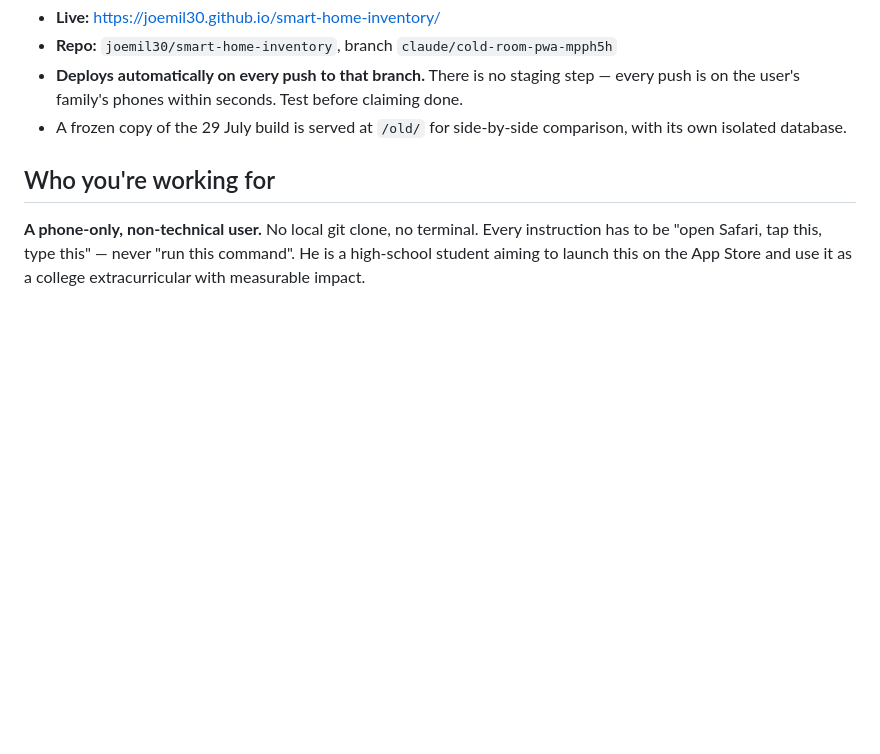
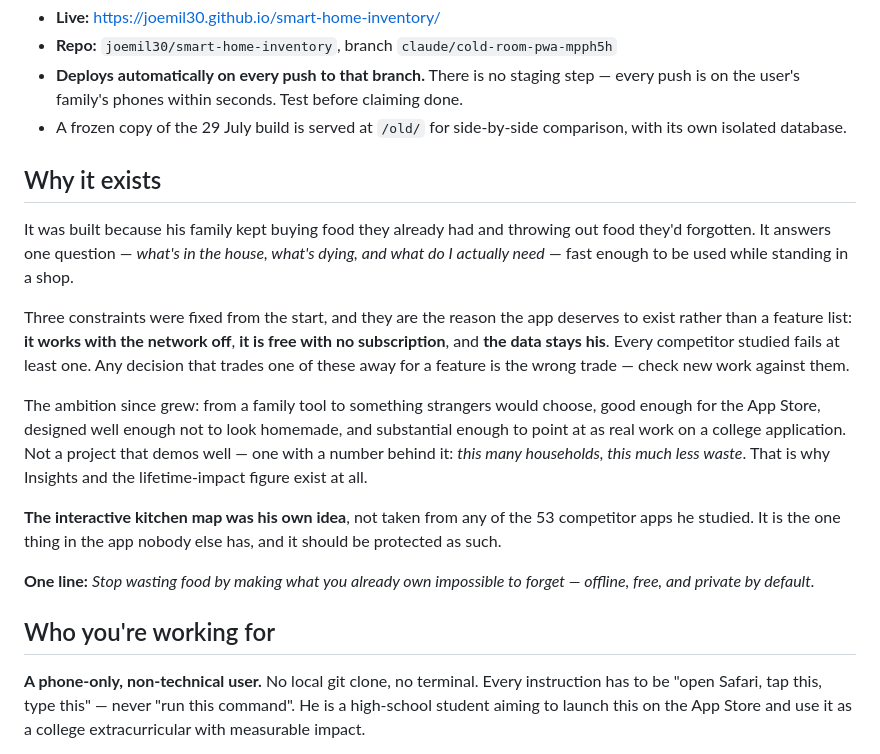
Before and after one commit to Joemil30/smart-home-inventory, a Markdown page: HANDOFF.md, the part around the change. Rendered like a GitHub page; blank space fills up the shorter version.

Commit message:
Record why the app exists, not just what it does
HANDOFF.md described the architecture and the request history but never the
intent behind them — so a fresh session could rebuild the app and still make
the wrong trade.

States the three fixed constraints (offline, free, data stays his) as the
reason the app deserves to exist rather than as features, and says plainly
that trading one away for a feature is the wrong call. Also records that the
interactive kitchen map was his own idea rather than borrowed from the 53
competitor apps, since that is the one thing in here nobody else has.

Co-Authored-By: Claude Opus 5 <noreply@anthropic.com>
Claude-Session: https://claude.ai/code/session_01KbbuLEDmTfaZ7JBq3EoBrM

```diff
--- a/HANDOFF.md
+++ b/HANDOFF.md
@@ -19,6 +19,33 @@ what you actually need to buy.
   before claiming done.
 - A frozen copy of the 29 July build is served at `/old/` for side-by-side
   comparison, with its own isolated database.
+
+## Why it exists
+
+It was built because his family kept buying food they already had and
+throwing out food they'd forgotten. It answers one question — *what's in the
+house, what's dying, and what do I actually need* — fast enough to be used
+while standing in a shop.
+
+Three constraints were fixed from the start, and they are the reason the app
+deserves to exist rather than a feature list: **it works with the network
+off**, **it is free with no subscription**, and **the data stays his**. Every
+competitor studied fails at least one. Any decision that trades one of these
+away for a feature is the wrong trade — check new work against them.
+
+The ambition since grew: from a family tool to something strangers would
+choose, good enough for the App Store, designed well enough not to look
+homemade, and substantial enough to point at as real work on a college
+application. Not a project that demos well — one with a number behind it:
+*this many households, this much less waste*. That is why Insights and the
+lifetime-impact figure exist at all.
+
+**The interactive kitchen map was his own idea**, not taken from any of the
+53 competitor apps he studied. It is the one thing in the app nobody else
+has, and it should be protected as such.
+
+**One line:** *Stop wasting food by making what you already own impossible to
+forget — offline, free, and private by default.*
 
 ## Who you're working for
 
```
